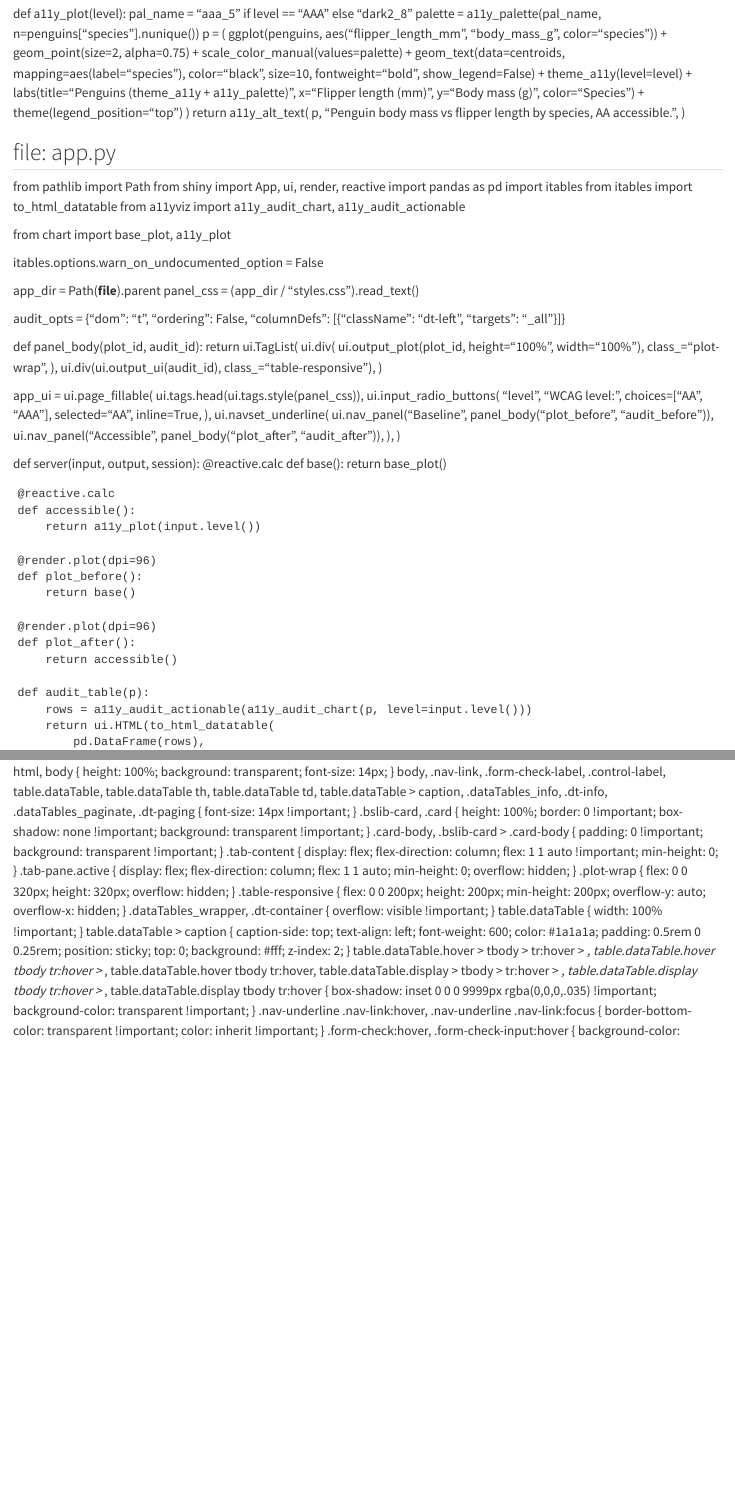
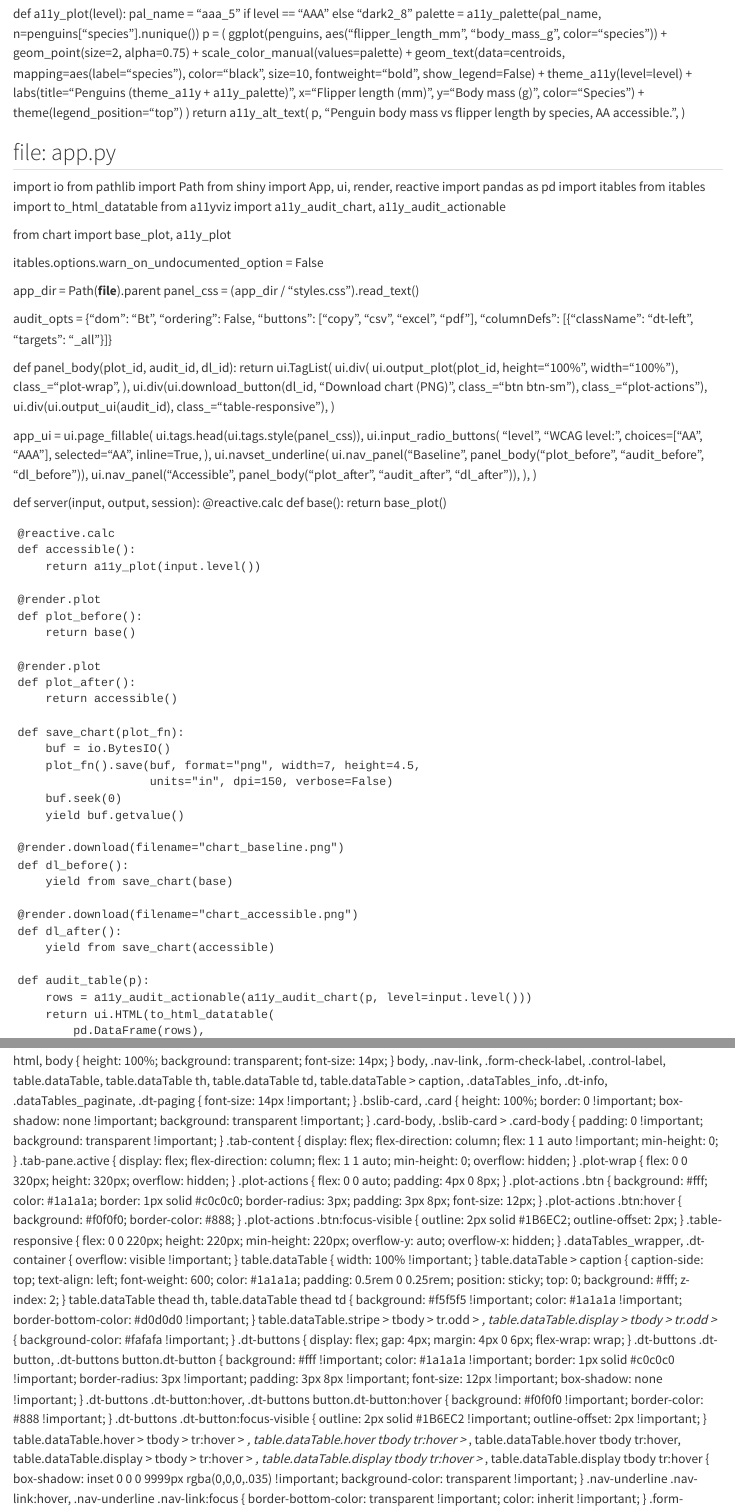
Before and after one commit to mshin77/a11yviz, a Quarto document (vignettes/articles/py-walkthrough.qmd): the page in a window 1100 px wide, from 650 px down, and a second part further down, joined at a grey line. Rendered offline with R 4.5, knitr and Pandoc in place of Quarto, with nearby package versions.

Commit message:
Fix playgrounds

```diff
--- a/vignettes/articles/py-walkthrough.qmd
+++ b/vignettes/articles/py-walkthrough.qmd
@@ -205,6 +205,7 @@ def a11y_plot(level):
     )
 
 ## file: app.py
+import io
 from pathlib import Path
 from shiny import App, ui, render, reactive
 import pandas as pd
@@ -219,15 +220,19 @@ itables.options.warn_on_undocumented_option = False
 app_dir   = Path(__file__).parent
 panel_css = (app_dir / "styles.css").read_text()
 
-audit_opts = {"dom": "t", "ordering": False,
+audit_opts = {"dom": "Bt", "ordering": False,
+              "buttons": ["copy", "csv", "excel", "pdf"],
               "columnDefs": [{"className": "dt-left", "targets": "_all"}]}
 
-def panel_body(plot_id, audit_id):
+def panel_body(plot_id, audit_id, dl_id):
     return ui.TagList(
         ui.div(
             ui.output_plot(plot_id, height="100%", width="100%"),
             class_="plot-wrap",
         ),
+        ui.div(ui.download_button(dl_id, "Download chart (PNG)",
+                                  class_="btn btn-sm"),
+               class_="plot-actions"),
         ui.div(ui.output_ui(audit_id), class_="table-responsive"),
     )
 
@@ -238,8 +243,8 @@ app_ui = ui.page_fillable(
         choices=["AA", "AAA"], selected="AA", inline=True,
     ),
     ui.navset_underline(
-        ui.nav_panel("Baseline", panel_body("plot_before", "audit_before")),
-        ui.nav_panel("Accessible", panel_body("plot_after",  "audit_after")),
+        ui.nav_panel("Baseline",   panel_body("plot_before", "audit_before", "dl_before")),
+        ui.nav_panel("Accessible", panel_body("plot_after",  "audit_after",  "dl_after")),
     ),
 )
 
@@ -252,13 +257,28 @@ def server(input, output, session):
     def accessible():
         return a11y_plot(input.level())
 
-    @render.plot(dpi=96)
+    @render.plot
     def plot_before():
         return base()
 
-    @render.plot(dpi=96)
+    @render.plot
     def plot_after():
         return accessible()
+
+    def save_chart(plot_fn):
+        buf = io.BytesIO()
+        plot_fn().save(buf, format="png", width=7, height=4.5,
+                       units="in", dpi=150, verbose=False)
+        buf.seek(0)
+        yield buf.getvalue()
+
+    @render.download(filename="chart_baseline.png")
+    def dl_before():
+        yield from save_chart(base)
+
+    @render.download(filename="chart_accessible.png")
+    def dl_after():
+        yield from save_chart(accessible)
 
     def audit_table(p):
         rows = a11y_audit_actionable(a11y_audit_chart(p, level=input.level()))
@@ -292,10 +312,20 @@ body, .nav-link, .form-check-label, .control-label, table.dataTable, table.dataT
 .tab-content { display: flex; flex-direction: column; flex: 1 1 auto !important; min-height: 0; }
 .tab-pane.active { display: flex; flex-direction: column; flex: 1 1 auto; min-height: 0; overflow: hidden; }
 .plot-wrap { flex: 0 0 320px; height: 320px; overflow: hidden; }
-.table-responsive { flex: 0 0 200px; height: 200px; min-height: 200px; overflow-y: auto; overflow-x: hidden; }
+.plot-actions { flex: 0 0 auto; padding: 4px 0 8px; }
+.plot-actions .btn { background: #fff; color: #1a1a1a; border: 1px solid #c0c0c0; border-radius: 3px; padding: 3px 8px; font-size: 12px; }
+.plot-actions .btn:hover { background: #f0f0f0; border-color: #888; }
+.plot-actions .btn:focus-visible { outline: 2px solid #1B6EC2; outline-offset: 2px; }
+.table-responsive { flex: 0 0 220px; height: 220px; min-height: 220px; overflow-y: auto; overflow-x: hidden; }
 .dataTables_wrapper, .dt-container { overflow: visible !important; }
 table.dataTable { width: 100% !important; }
 table.dataTable > caption { caption-side: top; text-align: left; font-weight: 600; color: #1a1a1a; padding: 0.5rem 0 0.25rem; position: sticky; top: 0; background: #fff; z-index: 2; }
+table.dataTable thead th, table.dataTable thead td { background: #f5f5f5 !important; color: #1a1a1a !important; border-bottom-color: #d0d0d0 !important; }
+table.dataTable.stripe > tbody > tr.odd > *, table.dataTable.display > tbody > tr.odd > * { background-color: #fafafa !important; }
+.dt-buttons { display: flex; gap: 4px; margin: 4px 0 6px; flex-wrap: wrap; }
+.dt-buttons .dt-button, .dt-buttons button.dt-button { background: #fff !important; color: #1a1a1a !important; border: 1px solid #c0c0c0 !important; border-radius: 3px !important; padding: 3px 8px !important; font-size: 12px !important; box-shadow: none !important; }
+.dt-buttons .dt-button:hover, .dt-buttons button.dt-button:hover { background: #f0f0f0 !important; border-color: #888 !important; }
+.dt-buttons .dt-button:focus-visible { outline: 2px solid #1B6EC2 !important; outline-offset: 2px !important; }
 table.dataTable.hover > tbody > tr:hover > *, table.dataTable.hover tbody tr:hover > *, table.dataTable.hover tbody tr:hover, table.dataTable.display > tbody > tr:hover > *, table.dataTable.display tbody tr:hover > *, table.dataTable.display tbody tr:hover { box-shadow: inset 0 0 0 9999px rgba(0,0,0,.035) !important; background-color: transparent !important; }
 .nav-underline .nav-link:hover, .nav-underline .nav-link:focus { border-bottom-color: transparent !important; color: inherit !important; }
 .form-check:hover, .form-check-input:hover { background-color: transparent !important; }
```
Also changed, not shown: vignettes/articles/r-walkthrough.qmd (+36 -8 lines), docs/articles/py-walkthrough.md, docs/articles/r-walkthrough.md, docs/pkgdown.yml, docs/search.json, 3 other files.
